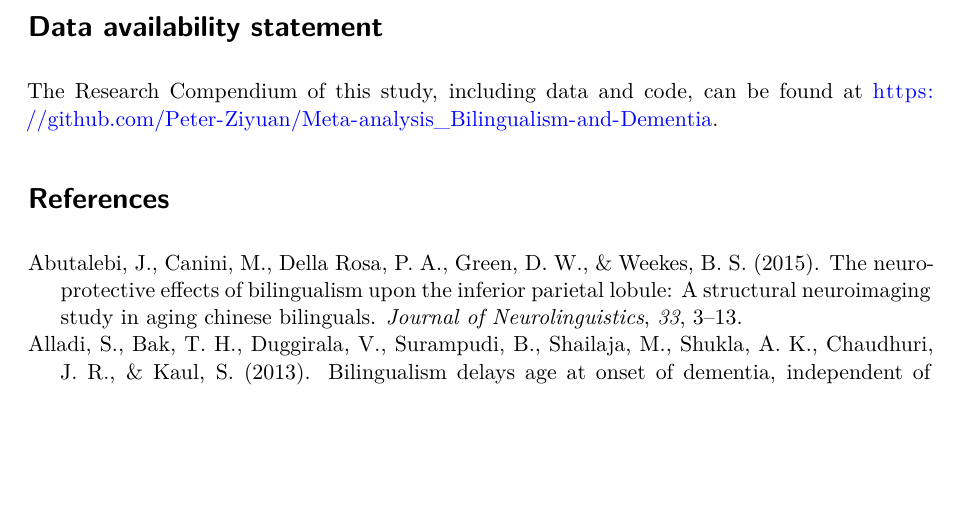
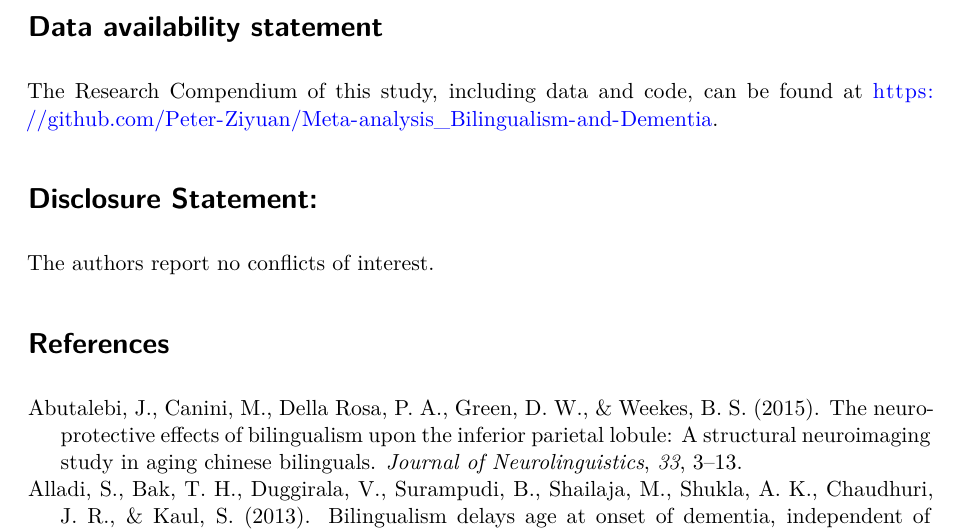
Before and after one commit to Peter-Ziyuan/Meta-analysis_Bilingualism-and-Dementia, a Quarto document (code/Bilingualism and Dementia_Meta-analysis.qmd): part of page 20 of 24, cut so that both start at the same text, the shorter picture padded with empty space. Rendered offline with R 4.5, knitr and Pandoc in place of Quarto, then LaTeX, with nearby package versions; drawn as R Markdown's standard PDF in place of the format the file asks for; some code elsewhere in the file could not run offline.

Commit message:
Add new files and updates

```diff
--- a/code/Bilingualism and Dementia_Meta-analysis.qmd
+++ b/code/Bilingualism and Dementia_Meta-analysis.qmd
@@ -1037,6 +1037,10 @@ This meta-analysis investigated the correlates of bilingualism and the age at on
 
 # **Data availability statement**  {.unnumbered}
 
+
 The Research Compendium of this study, including data and code, can be found at <https://github.com/Peter-Ziyuan/Meta-analysis_Bilingualism-and-Dementia>.
 
+# **Disclosure Statement**:{.unnumbered}
+ The authors report no conflicts of interest.
+
 # References
```
Also changed, not shown: code/Manuscript_Bilingualism Effect for Delaying Dementia Onset_A Bayesian Meta-Analysis.pdf (deleted), code/Manuscript_Bilingualism_Effect_for_Delaying_Dementia_Onset_A_Bayesian_MetaAnalysis.pdf (added), 3 other files.
